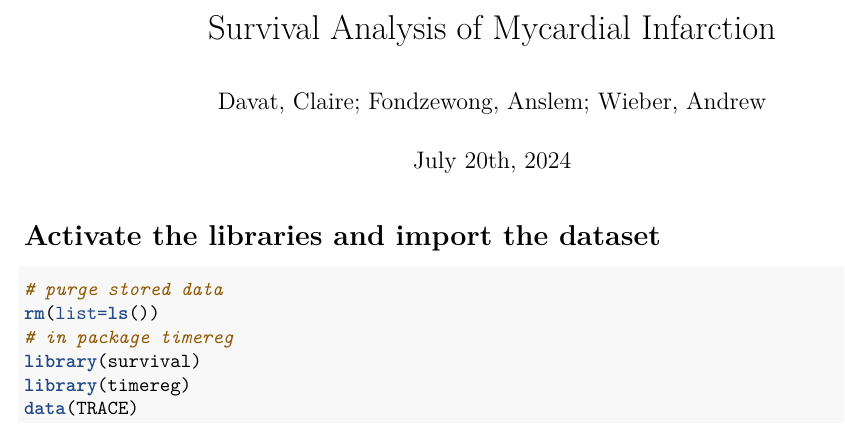
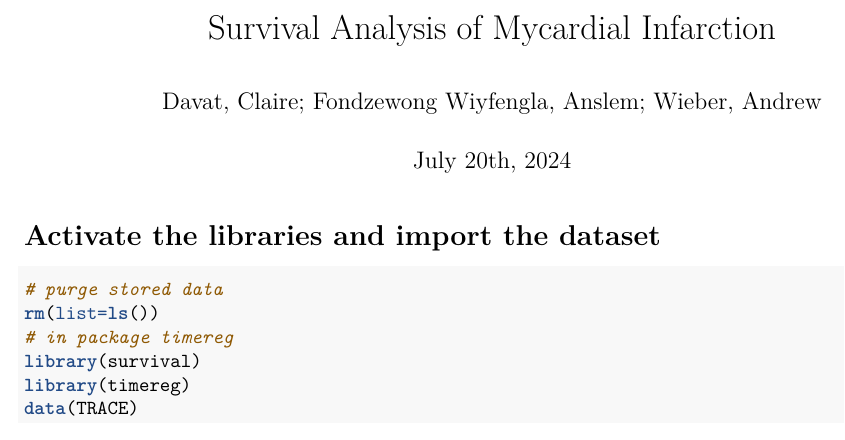
Before and after one commit to awieber-france/Survival-Analysis-for-Myocardial-Infarction, an R Markdown document (Survival_Analysis_Myocardial_Infarction.Rmd): part of page 1 of 2, cut so that both start at the same text. Rendered offline with R 4.5, knitr and Pandoc, then LaTeX, with nearby package versions; some code elsewhere in the file could not run offline.

Commit message:
Name correction

```diff
--- a/Survival_Analysis_Myocardial_Infarction.Rmd
+++ b/Survival_Analysis_Myocardial_Infarction.Rmd
@@ -1,6 +1,6 @@
 ---
 title: "Survival Analysis of Mycardial Infarction"
-author: "Davat, Claire; Fondzewong, Anslem; Wieber, Andrew"
+author: "Davat, Claire; Fondzewong Wiyfengla, Anslem; Wieber, Andrew"
 date: "July 20th, 2024"
 output:
   pdf_document: default
```
